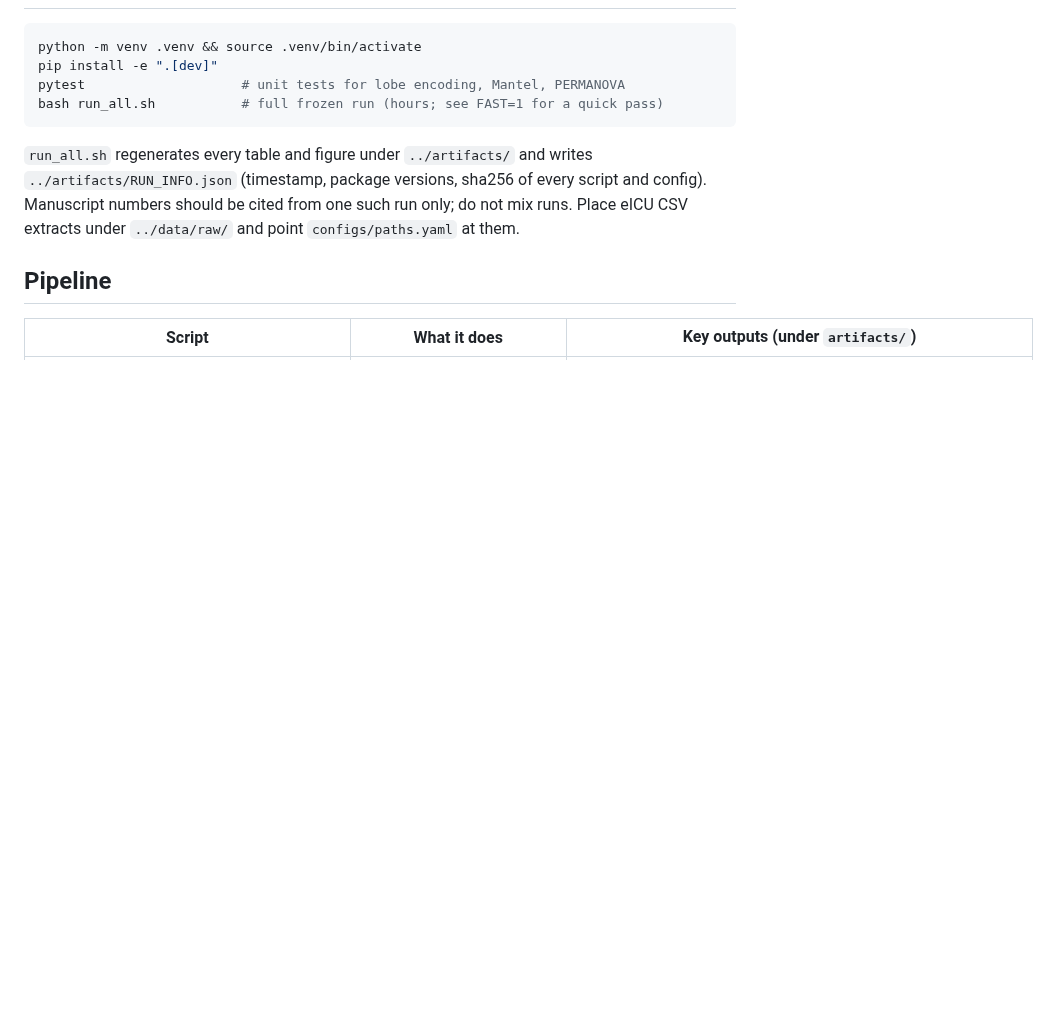
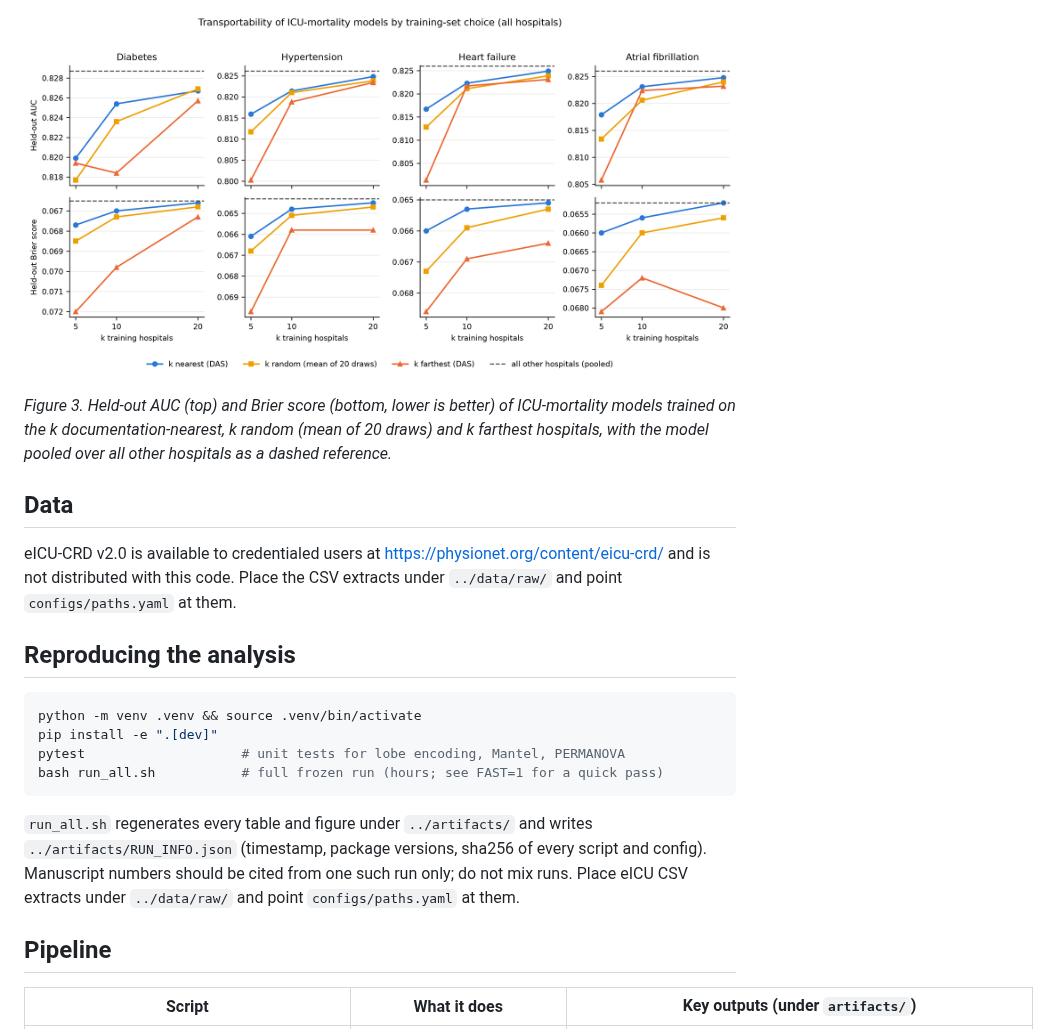
Before and after one commit to belouali/ehrdoc-das, a Markdown page: README.md, the part around one of its changes. Drawn GitHub-style; pictures changed too: docs/figure3_transportability.png (added); blank space fills up the shorter version.

````diff
--- a/README.md
+++ b/README.md
@@ -17,3 +60,15 @@ mortality models and for model transport between hospitals.
+![Figure 3. Held-out AUC and Brier score by training-set choice](docs/figure3_transportability.png)
+
+*Figure 3. Held-out AUC (top) and Brier score (bottom, lower is better) of ICU-mortality models trained on the k
+documentation-nearest, k random (mean of 20 draws) and k farthest hospitals, with the model pooled over all other
+hospitals as a dashed reference.*
+
+## Data
+
+eICU-CRD v2.0 is available to credentialed users at https://physionet.org/content/eicu-crd/ and is not distributed
+with this code. Place the CSV extracts under `../data/raw/` and point `configs/paths.yaml` at them.
+
+## Reproducing the analysis
 
 ```bash
 python -m venv .venv && source .venv/bin/activate
````
Also changed, not shown: other parts of README.md (+55 -12 lines), docs/figure1_das_venn_vectors.png (added).
